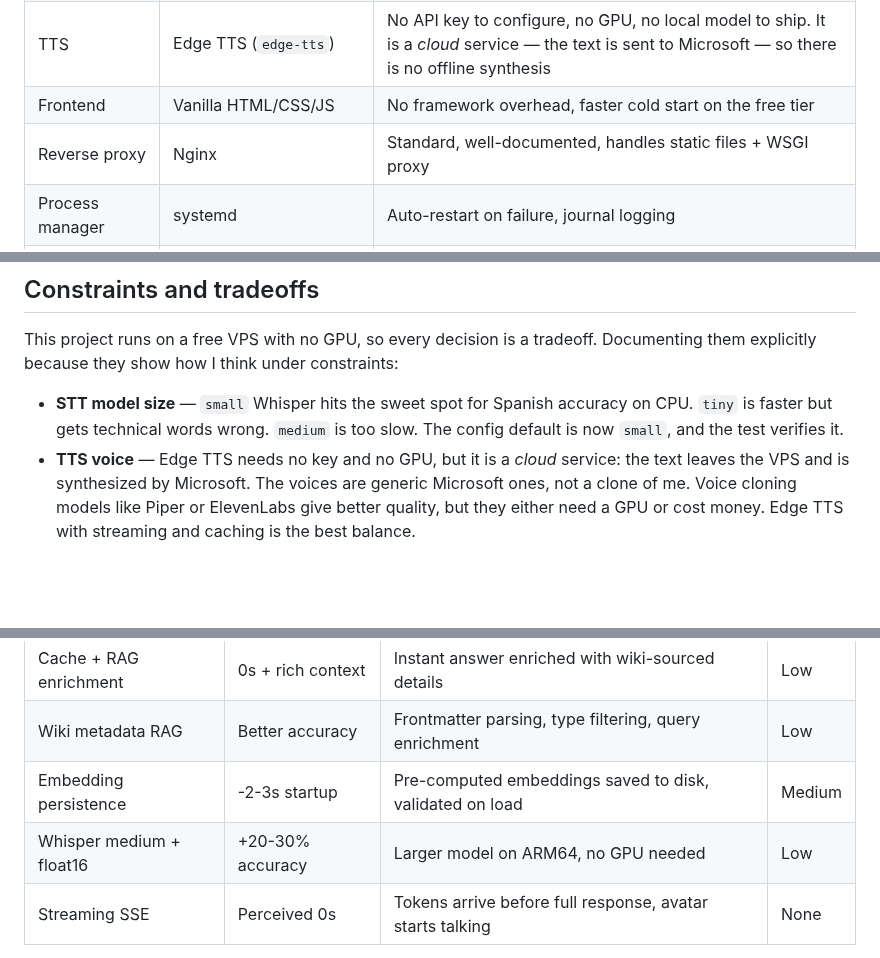
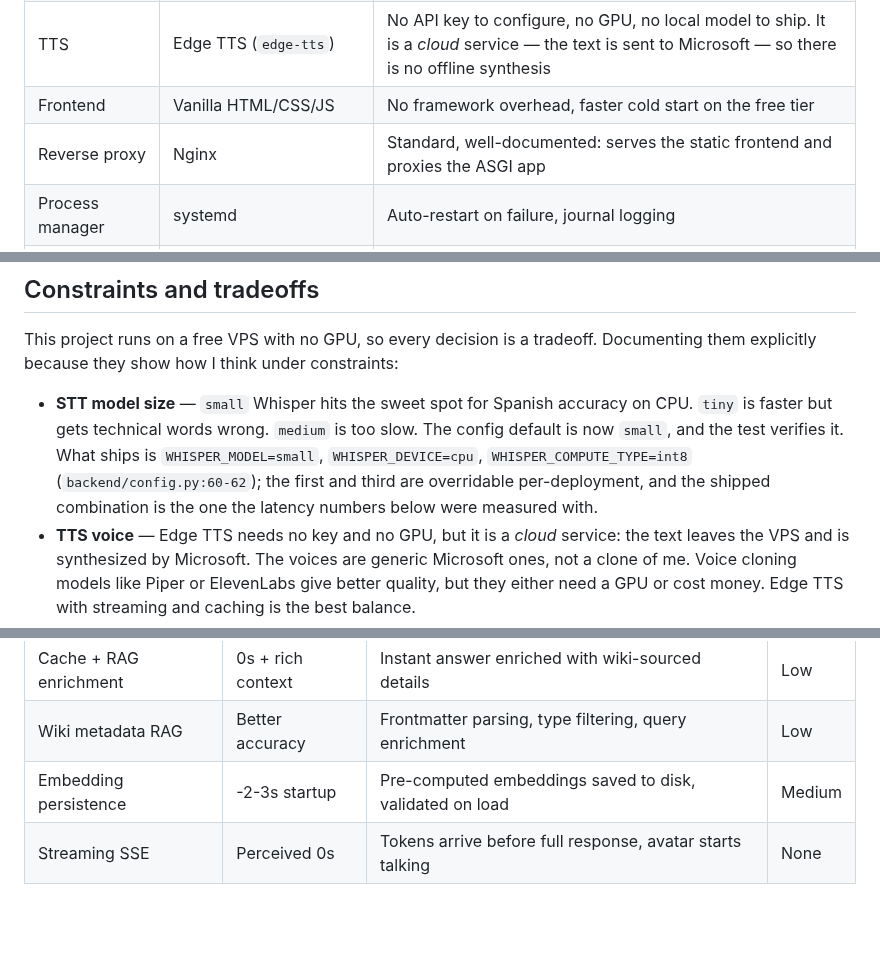
Before and after one commit to mikelrh-dev/liveInterviewRAG, a Markdown page: README.md, 3 parts joined by grey strips. Rendered like a GitHub page; blank space fills up the shorter version.

Commit message:
fix(readme): stop advertising a Whisper configuration that does not ship
The performance-optimizations table listed "Whisper medium + float16 |
+20-30% accuracy | Larger model on ARM64, no GPU needed | Low" as an
optimization that was implemented, alongside six other rows describing
work that was done.

That configuration exists nowhere in the repository. Searching
backend/, .env.example and pyproject.toml for "float16" returns nothing
at all, and no file sets WHISPER_MODEL to "medium". What ships is
backend/config.py:60-62:

    self.WHISPER_MODEL: str = os.getenv("WHISPER_MODEL", "small")
    self.WHISPER_DEVICE: str = os.getenv("WHISPER_DEVICE", "cpu")
    self.WHISPER_COMPUTE_TYPE: str = os.getenv("WHISPER_COMPUTE_TYPE", "int8")

It also contradicted the constraints section of the same README, which
already said "the config default is now small". A row in a table of
shipped optimizations is a claim that the change is deployed; float16
also changes the memory profile of an int8 CPU deployment, so acting on
it would have been a real misconfiguration.

The row is deleted rather than corrected, because there is no
"medium + float16" optimization to describe. The knobs that do exist
are now named in the STT constraint, including the note that the
shipped combination is the one the latency numbers were measured with.

Separately: nginx proxies an ASGI app (uvicorn, backend.main:app), not
WSGI. Corrected in the same table.

```diff
--- a/README.md
+++ b/README.md
@@ -134,7 +134,7 @@ sequenceDiagram
 | LLM | Google AI (Gemini) + OpenRouter | Google AI as primary (fast, cheap), OpenRouter as fallback with model flexibility |
 | TTS | Edge TTS (`edge-tts`) | No API key to configure, no GPU, no local model to ship. It is a *cloud* service — the text is sent to Microsoft — so there is no offline synthesis |
 | Frontend | Vanilla HTML/CSS/JS | No framework overhead, faster cold start on the free tier |
-| Reverse proxy | Nginx | Standard, well-documented, handles static files + WSGI proxy |
+| Reverse proxy | Nginx | Standard, well-documented: serves the static frontend and proxies the ASGI app |
 | Process manager | systemd | Auto-restart on failure, journal logging |
 | Hosting | Oracle Cloud Free Tier (ARM64) | $0/month, 4 cores, 24 GB RAM — enough for a single-conversation workload |
 | Workflow | OpenSpec + strict TDD | Every change goes through spec → design → tasks → test-first → apply |
@@ -145,7 +145,7 @@ sequenceDiagram
 
 This project runs on a free VPS with no GPU, so every decision is a tradeoff. Documenting them explicitly because they show how I think under constraints:
 
-- **STT model size** — `small` Whisper hits the sweet spot for Spanish accuracy on CPU. `tiny` is faster but gets technical words wrong. `medium` is too slow. The config default is now `small`, and the test verifies it.
+- **STT model size** — `small` Whisper hits the sweet spot for Spanish accuracy on CPU. `tiny` is faster but gets technical words wrong. `medium` is too slow. The config default is now `small`, and the test verifies it. What ships is `WHISPER_MODEL=small`, `WHISPER_DEVICE=cpu`, `WHISPER_COMPUTE_TYPE=int8` (`backend/config.py:60-62`); the first and third are overridable per-deployment, and the shipped combination is the one the latency numbers below were measured with.
 - **TTS voice** — Edge TTS needs no key and no GPU, but it is a *cloud* service: the text leaves the VPS and is synthesized by Microsoft. The voices are generic Microsoft ones, not a clone of me. Voice cloning models like Piper or ElevenLabs give better quality, but they either need a GPU or cost money. Edge TTS with streaming and caching is the best balance.
 - **LLM provider** — Google AI (Gemini Flash Lite) is fast and cheap but rate-limited. OpenRouter is the fallback when the primary is unavailable.
 - **VPS resources** — 4 cores and 24 GB RAM are shared with the system. Whisper alone takes ~1.4 GB, so there's no headroom for a heavy voice model. The architecture is single-conversation at a time.
@@ -166,7 +166,6 @@ Every optimization targets real latency in the voice pipeline. Here's what I imp
 | Cache + RAG enrichment | 0s + rich context | Instant answer enriched with wiki-sourced details | Low |
 | Wiki metadata RAG | Better accuracy | Frontmatter parsing, type filtering, query enrichment | Low |
 | Embedding persistence | -2-3s startup | Pre-computed embeddings saved to disk, validated on load | Medium |
-| Whisper medium + float16 | +20-30% accuracy | Larger model on ARM64, no GPU needed | Low |
 | Streaming SSE | Perceived 0s | Tokens arrive before full response, avatar starts talking | None |
 
 **Before optimizations:** ~15-25s per response
```
